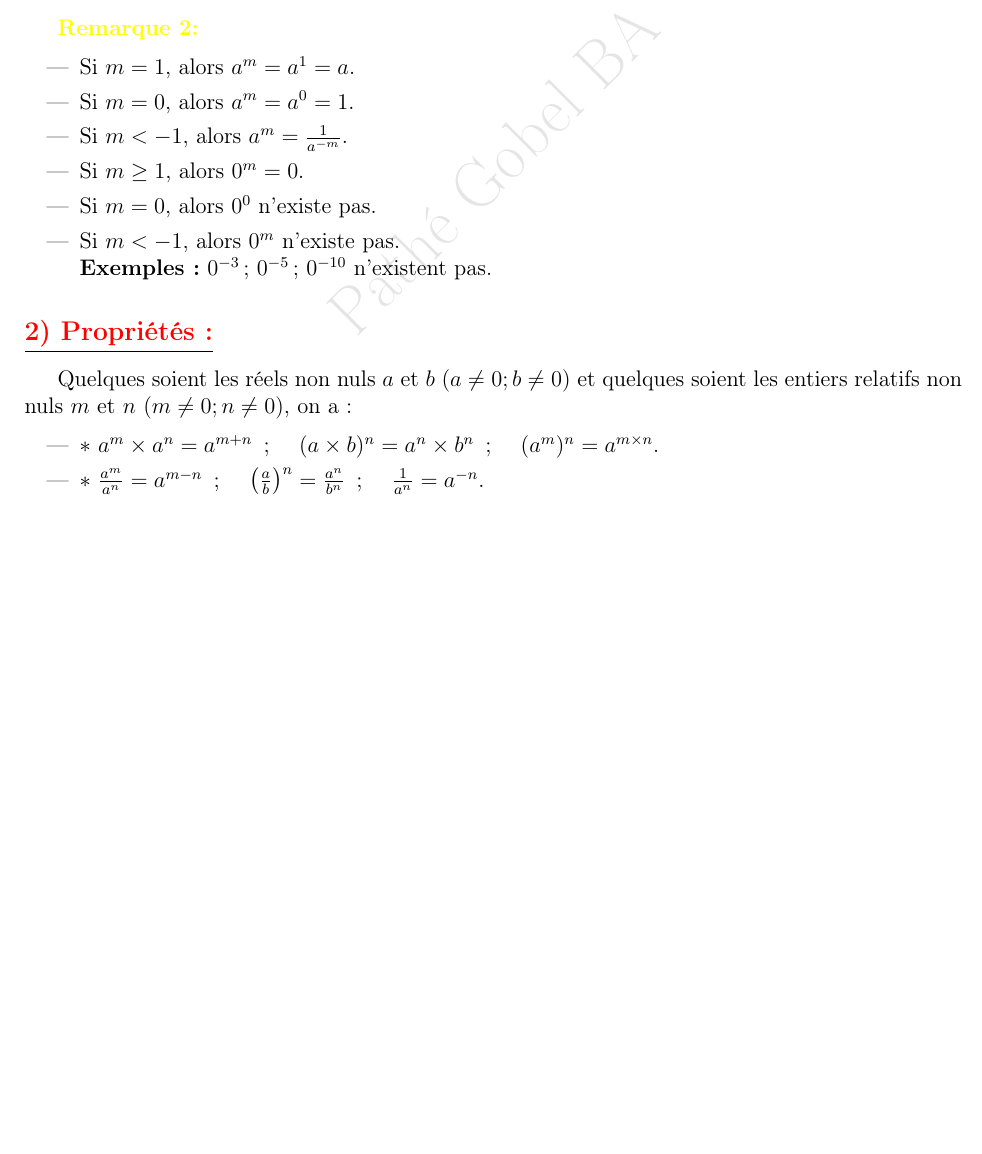
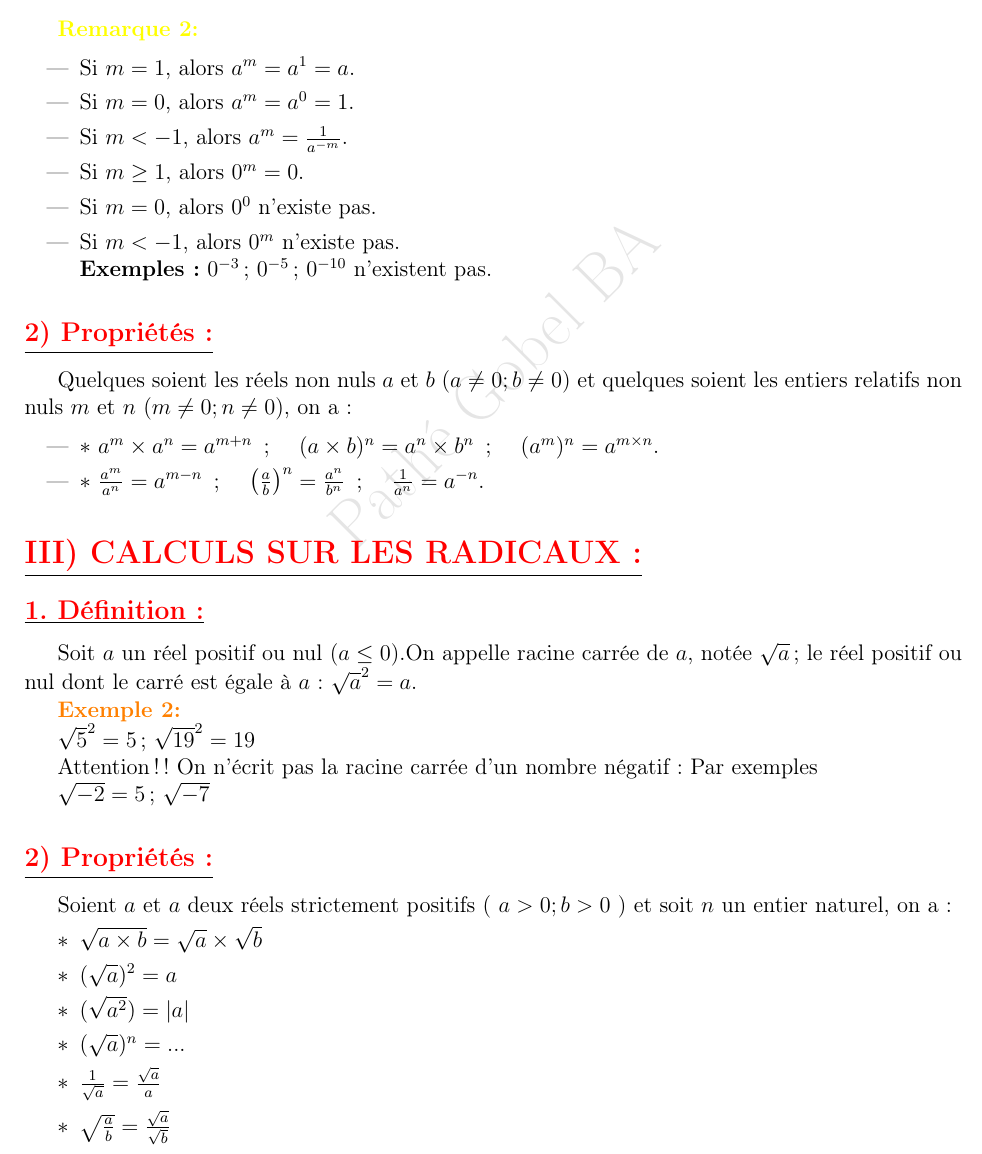
Before and after one commit to patheGobel/2ndL, a LaTeX document (CalculDansR.tex): part of page 4 of 4, cut so that both start at the same text, the shorter picture padded with empty space. Compiled offline with pdfLaTeX.

Commit message:
suite de la préparation

```diff
--- a/CalculDansR.tex
+++ b/CalculDansR.tex
@@ -326,10 +324,30 @@ Quelques soient les réels non nuls $a$ et $b$ ($a \neq 0 ; b \neq 0$) et quelqu
 %\textbf{\exerciceapp}
 
 %\textbf{\correction}
-%III) CALCULS SUR LES RADICAUX:
-%1) Définition :
-%\textbf{\exemple}
 
+\section*{\underline{\textbf{\textcolor{red}{III) CALCULS SUR LES RADICAUX:}}}}
+\subsection*{\underline{\textbf{\textcolor{red}{1. Définition :}}}}
+Soit \( a \) un réel positif ou nul (\( a \leq 0 \)).On appelle racine carrée de \( a \), notée \( \sqrt{a} \) ; le réel positif ou nul dont le carré est égale à \( a \) : \( \sqrt{a}^{2}=a \).
+
+\textbf{\exemple}
+
+\( \sqrt{5}^{2}=5 \) ; \( \sqrt{19}^{2}=19 \)
+
+Attention !! On n’écrit pas la racine carrée d’un nombre négatif : Par exemples
+
+\( \sqrt{-2}=5 \) ; \( \sqrt{-7} \)
+
+\subsection*{\underline{\textbf{\textcolor{red}{2) Propriétés :}}}}
+
+Soient \( a \) et \( a \) deux réels strictement positifs ( \( a > 0 ; b > 0 \) ) et soit \( n \) un entier naturel, on a :
+\begin{itemize}
+\item[$\ast$] \( \sqrt{a \times b} = \sqrt{a} \times \sqrt{b} \)
+\item[$\ast$] \( (\sqrt{a})^{2} = a \)
+\item[$\ast$]	\( (\sqrt{a^{2}}) = |a| \)
+\item[$\ast$]	\( (\sqrt{a})^{n} = ... \)
+\item[$\ast$] \( \frac{1}{\sqrt{a}}=\frac{\sqrt{a}}{a} \)
+\item[$\ast$] \( \sqrt{\frac{a}{b}}=\frac{\sqrt{a}}{\sqrt{b}} \)
+\end{itemize}
 %\textbf{\solution}
 %\subsection*{\underline{\textbf{\textcolor{red}{2) Propriétés :}}}}
 %\textbf{\remarque}
```
Also changed, not shown: CalculDansR.tex (2 more changed lines).
